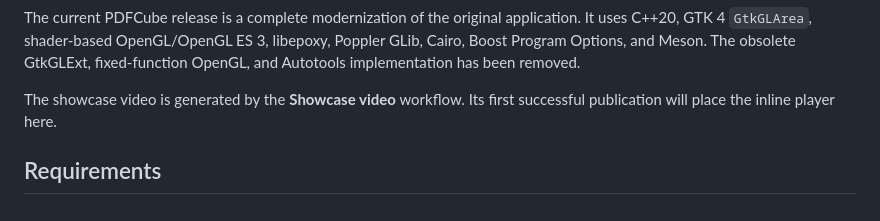
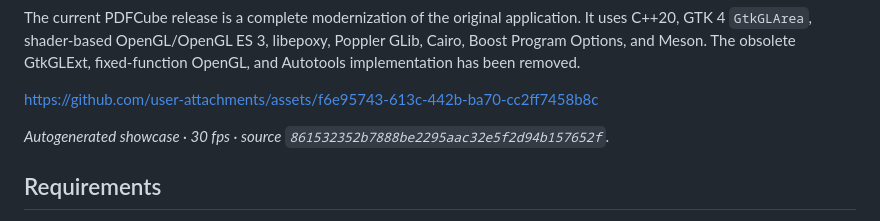
Before and after one commit to baol/pdfcube, a Markdown page: README.md, the part around the change. GitHub-like rendering.

Commit message:
docs: refresh showcase video [skip ci]

```diff
--- a/README.md
+++ b/README.md
@@ -27,8 +27,9 @@ GtkGLExt, fixed-function OpenGL, and Autotools implementation has been removed.
 
 <!-- showcase-video:start -->
 
-The showcase video is generated by the **Showcase video** workflow. Its first
-successful publication will place the inline player here.
+https://github.com/user-attachments/assets/f6e95743-613c-442b-ba70-cc2ff7458b8c
+
+*Autogenerated showcase · 30 fps · source `861532352b7888be2295aac32e5f2d94b157652f`.*
 
 <!-- showcase-video:end -->
 
```
